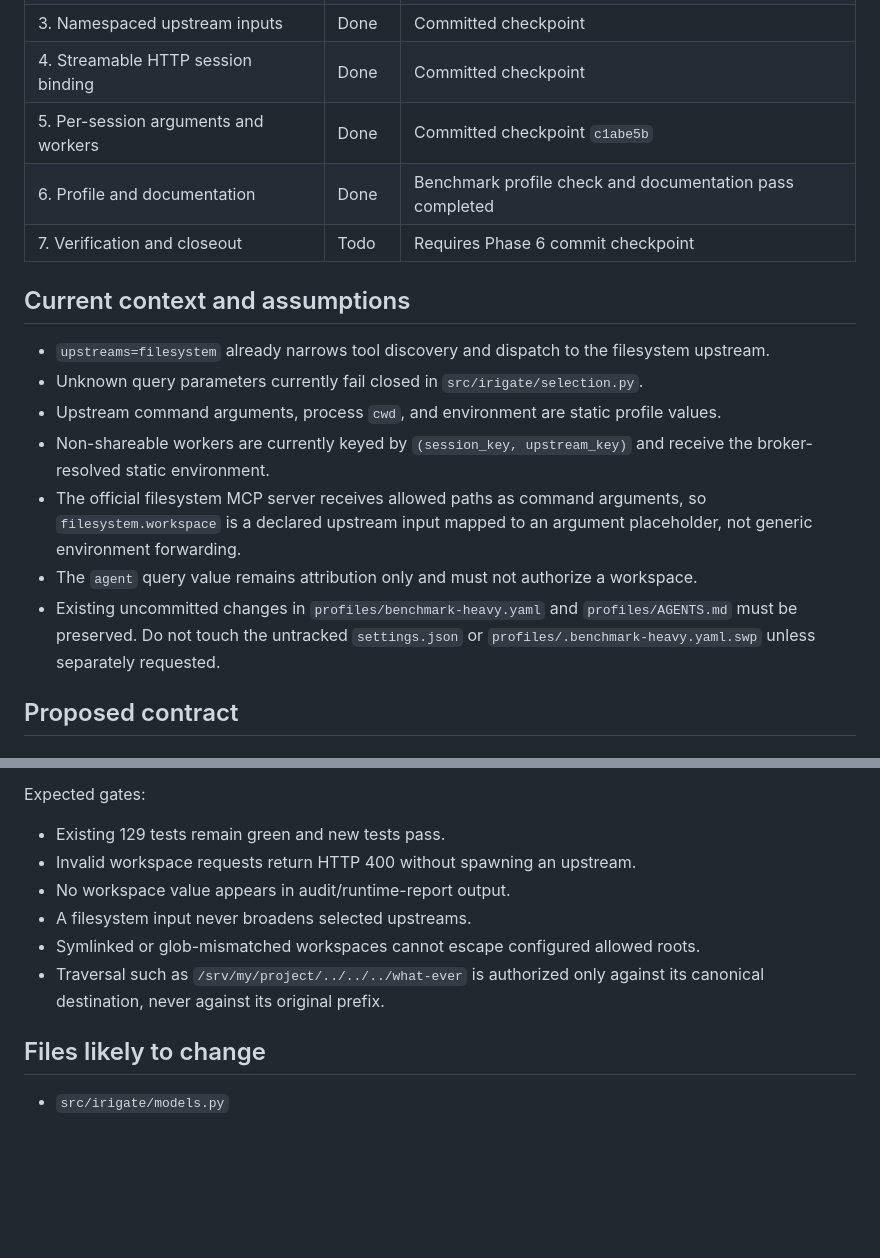
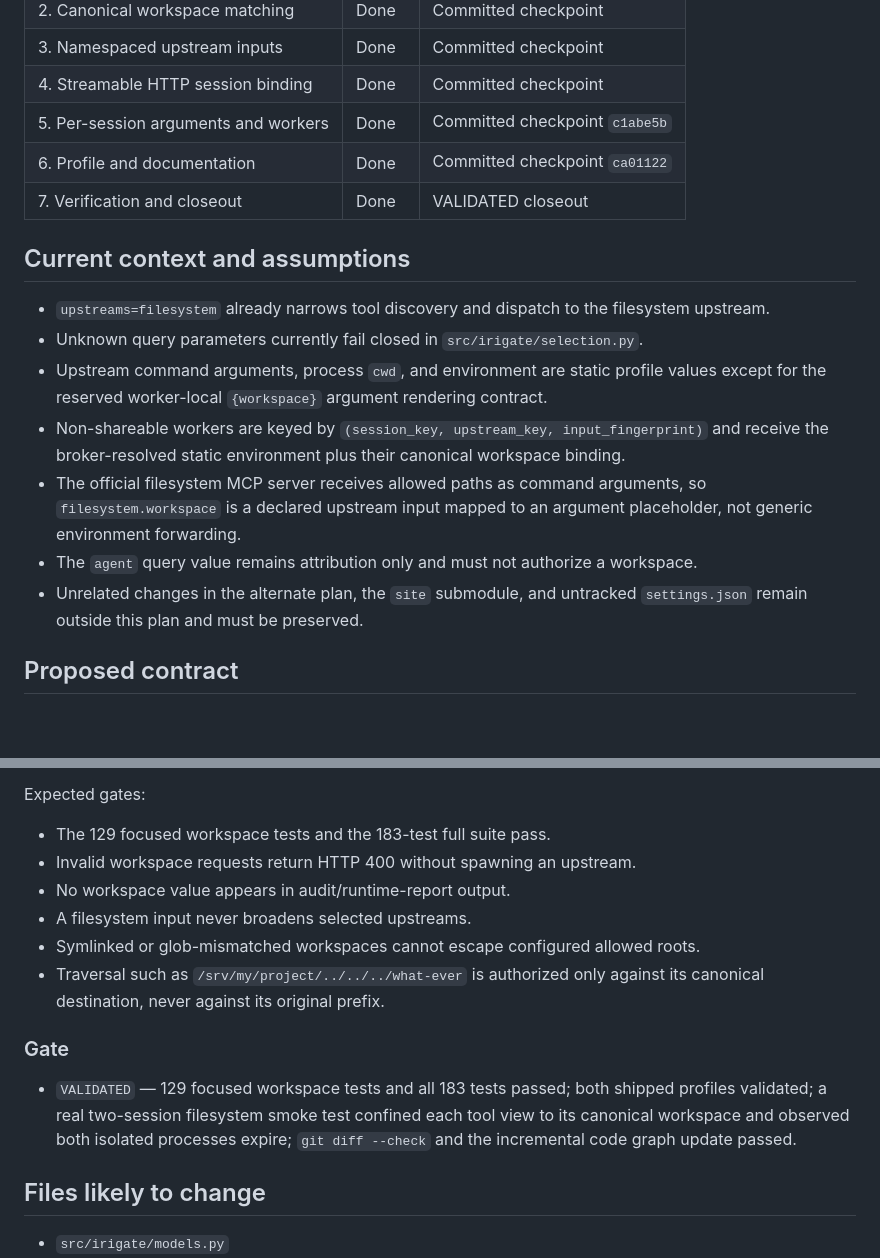
Before and after one commit to irigate/irigate-mcp-proxy, a Markdown page: .hermes/plans/2026-07-11_224817-filesystem-workspace-inputs.md, 2 parts joined by grey strips. Rendered like a GitHub page; blank space fills up the shorter version.

Commit message:
phase(7): validate filesystem workspace delivery
Record the validated closeout after focused and full regression tests, both
profile checks, a real two-session filesystem confinement smoke test, idle
process expiry, diff validation, and an incremental code-graph update.

Verification:
- 129 focused workspace tests passed
- 183 full-suite tests passed
- mvp and benchmark-heavy profile validation passed
- real filesystem smoke test returned VALIDATED
- git diff --check passed

This repository uses the Irigate-specific commit identity
hephaistos <hephaistos@grewety.com>.

Signed-off-by: hephaistos <hephaistos@grewety.com>

```diff
--- a/.hermes/plans/2026-07-11_224817-filesystem-workspace-inputs.md
+++ b/.hermes/plans/2026-07-11_224817-filesystem-workspace-inputs.md
@@ -21,18 +21,18 @@ The user approved implementation. Approval authorizes code, tests, profile, and
 | 3. Namespaced upstream inputs | Done | Committed checkpoint |
 | 4. Streamable HTTP session binding | Done | Committed checkpoint |
 | 5. Per-session arguments and workers | Done | Committed checkpoint `c1abe5b` |
-| 6. Profile and documentation | Done | Benchmark profile check and documentation pass completed |
-| 7. Verification and closeout | Todo | Requires Phase 6 commit checkpoint |
+| 6. Profile and documentation | Done | Committed checkpoint `ca01122` |
+| 7. Verification and closeout | Done | VALIDATED closeout |
 
 ## Current context and assumptions
 
 - `upstreams=filesystem` already narrows tool discovery and dispatch to the filesystem upstream.
 - Unknown query parameters currently fail closed in `src/irigate/selection.py`.
-- Upstream command arguments, process `cwd`, and environment are static profile values.
-- Non-shareable workers are currently keyed by `(session_key, upstream_key)` and receive the broker-resolved static environment.
+- Upstream command arguments, process `cwd`, and environment are static profile values except for the reserved worker-local `{workspace}` argument rendering contract.
+- Non-shareable workers are keyed by `(session_key, upstream_key, input_fingerprint)` and receive the broker-resolved static environment plus their canonical workspace binding.
 - The official filesystem MCP server receives allowed paths as command arguments, so `filesystem.workspace` is a declared upstream input mapped to an argument placeholder, not generic environment forwarding.
 - The `agent` query value remains attribution only and must not authorize a workspace.
-- Existing uncommitted changes in `profiles/benchmark-heavy.yaml` and `profiles/AGENTS.md` must be preserved. Do not touch the untracked `settings.json` or `profiles/.benchmark-heavy.yaml.swp` unless separately requested.
+- Unrelated changes in the alternate plan, the `site` submodule, and untracked `settings.json` remain outside this plan and must be preserved.
 
 ## Proposed contract
 
@@ -233,12 +233,16 @@ Run:
 
 Expected gates:
 
-- Existing 129 tests remain green and new tests pass.
+- The 129 focused workspace tests and the 183-test full suite pass.
 - Invalid workspace requests return HTTP 400 without spawning an upstream.
 - No workspace value appears in audit/runtime-report output.
 - A filesystem input never broadens selected upstreams.
 - Symlinked or glob-mismatched workspaces cannot escape configured allowed roots.
 - Traversal such as `/srv/my/project/../../../what-ever` is authorized only against its canonical destination, never against its original prefix.
+
+### Gate
+
+- `VALIDATED` — 129 focused workspace tests and all 183 tests passed; both shipped profiles validated; a real two-session filesystem smoke test confined each tool view to its canonical workspace and observed both isolated processes expire; `git diff --check` and the incremental code graph update passed.
 
 ## Files likely to change
 
```
